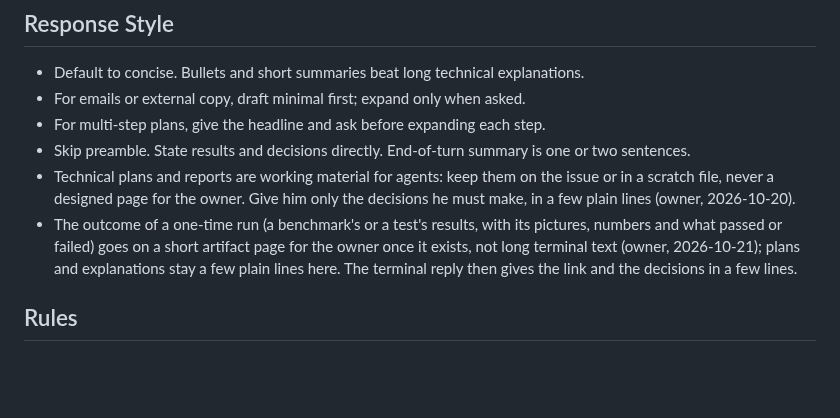
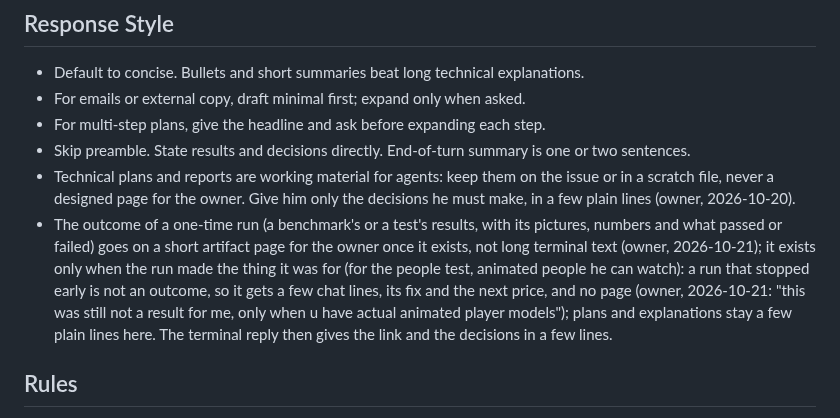
Before and after one commit to Babon-Innovations-b-v/score, a Markdown page: CLAUDE.md, the part around the change. Rendered like a GitHub page; blank space fills up the shorter version.

Commit message:
docs: an outcome page only once the run made what it was for (owner)
Co-Authored-By: Claude Opus 5.5 <noreply@anthropic.com>

```diff
--- a/CLAUDE.md
+++ b/CLAUDE.md
@@ -60,7 +60,7 @@ Fresh box: `bash .claude/scripts/bootstrap.sh` runs `.claude/scripts/install-age
 - For multi-step plans, give the headline and ask before expanding each step.
 - Skip preamble. State results and decisions directly. End-of-turn summary is one or two sentences.
 - Technical plans and reports are working material for agents: keep them on the issue or in a scratch file, never a designed page for the owner. Give him only the decisions he must make, in a few plain lines (owner, 2026-10-20).
-- The outcome of a one-time run (a benchmark's or a test's results, with its pictures, numbers and what passed or failed) goes on a short artifact page for the owner once it exists, not long terminal text (owner, 2026-10-21); plans and explanations stay a few plain lines here. The terminal reply then gives the link and the decisions in a few lines.
+- The outcome of a one-time run (a benchmark's or a test's results, with its pictures, numbers and what passed or failed) goes on a short artifact page for the owner once it exists, not long terminal text (owner, 2026-10-21); it exists only when the run made the thing it was for (for the people test, animated people he can watch): a run that stopped early is not an outcome, so it gets a few chat lines, its fix and the next price, and no page (owner, 2026-10-21: "this was still not a result for me, only when u have actual animated player models"); plans and explanations stay a few plain lines here. The terminal reply then gives the link and the decisions in a few lines.
 
 ## Rules
 
```
